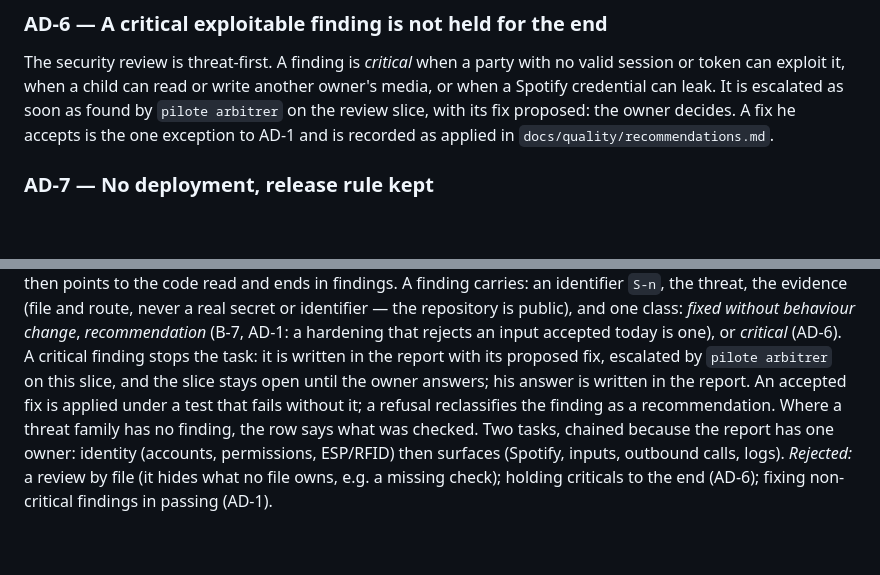
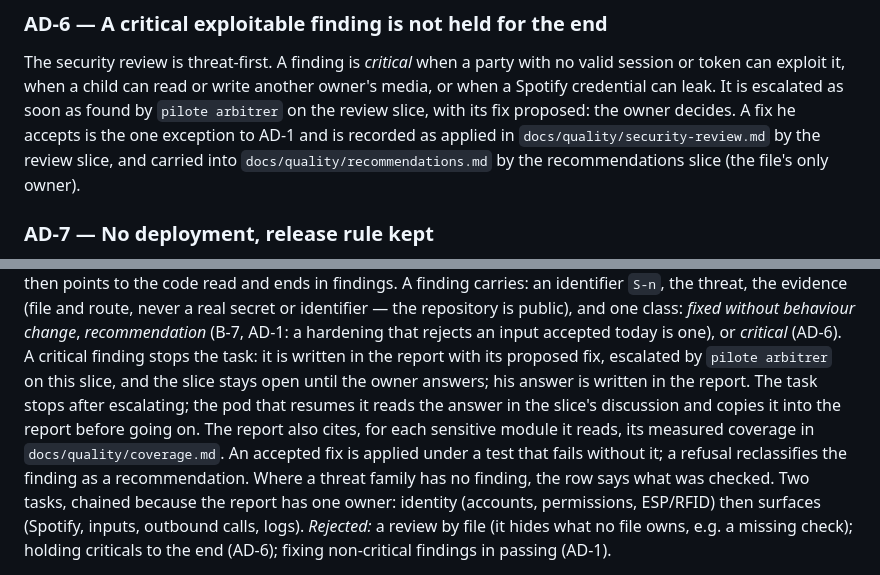
Before and after one commit to AntorFr/music-library, a Markdown page: ARCHITECTURE.md, 2 parts joined by grey strips. Rendered like a GitHub page; blank space fills up the shorter version.

Commit message:
docs: security slice — applied-fix location, critical resume, coverage citation

```diff
--- a/ARCHITECTURE.md
+++ b/ARCHITECTURE.md
@@ -68,7 +68,9 @@ no valid session or token can exploit it, when a child can read or write
 another owner's media, or when a Spotify credential can leak. It is escalated
 as soon as found by `pilote arbitrer` on the review slice, with its fix
 proposed: the owner decides. A fix he accepts is the one exception to AD-1 and
-is recorded as applied in `docs/quality/recommendations.md`.
+is recorded as applied in `docs/quality/security-review.md` by the review slice,
+and carried into `docs/quality/recommendations.md` by the recommendations slice
+(the file's only owner).
 
 ### AD-7 — No deployment, release rule kept
 
@@ -97,7 +99,10 @@ public), and one class: *fixed without behaviour change*, *recommendation*
 *critical* (AD-6). A critical finding stops the task: it is written in the
 report with its proposed fix, escalated by `pilote arbitrer` on this slice, and
 the slice stays open until the owner answers; his answer is written in the
-report. An accepted fix is applied under a test that fails without it; a
+report. The task stops after escalating; the pod that resumes it reads the
+answer in the slice's discussion and copies it into the report before going on.
+The report also cites, for each sensitive module it reads, its measured coverage
+in `docs/quality/coverage.md`. An accepted fix is applied under a test that fails without it; a
 refusal reclassifies the finding as a recommendation. Where a threat family has
 no finding, the row says what was checked. Two tasks, chained because the
 report has one owner: identity (accounts, permissions, ESP/RFID) then
```
Also changed, not shown: docs/parcours.md (+2 -2 lines).
